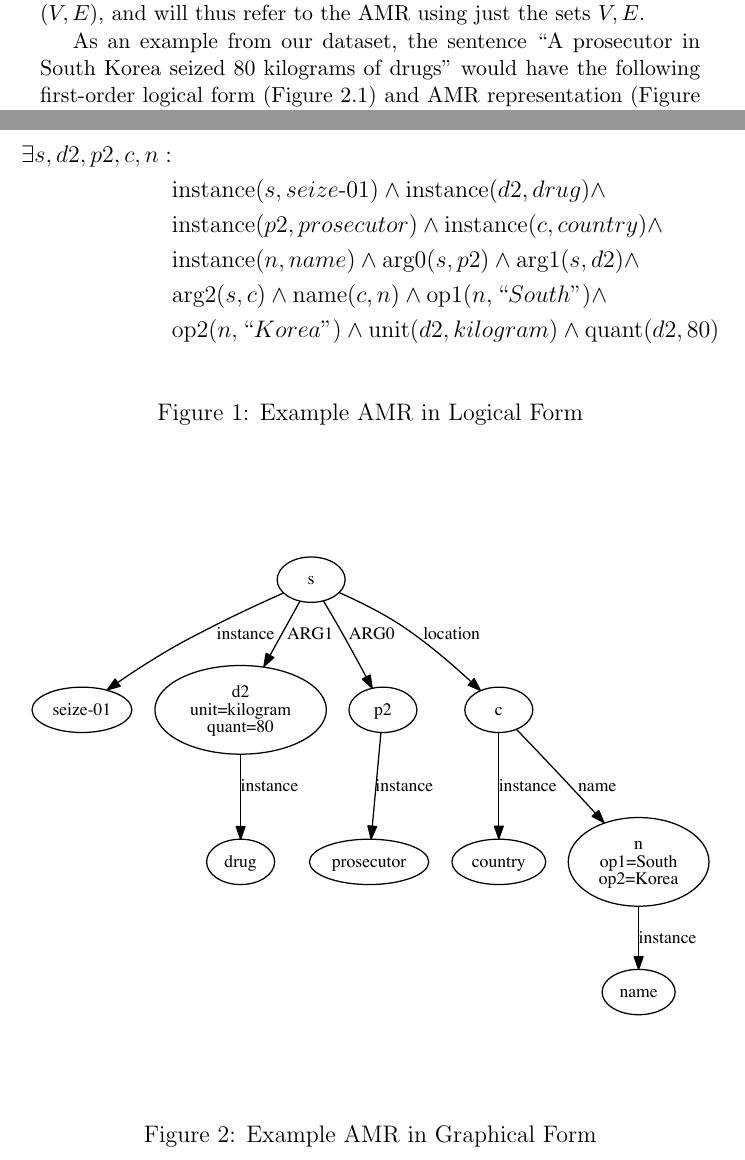
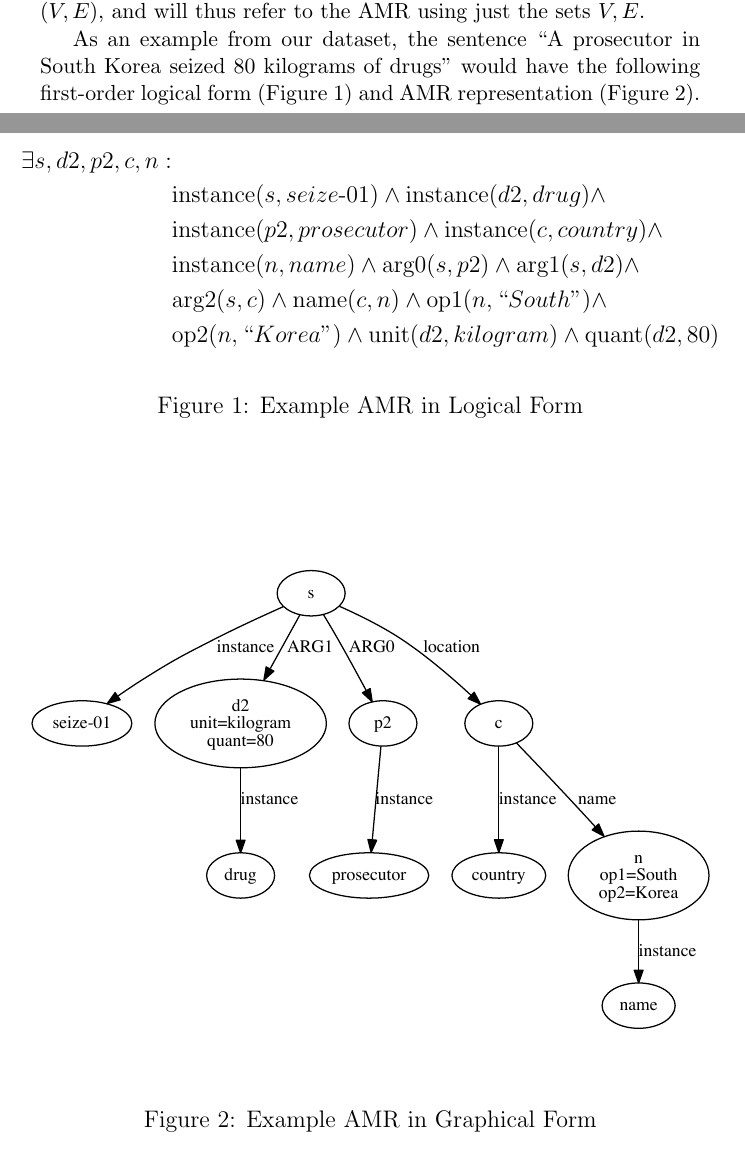
Before and after one commit to jonpiffle/amr_discourse, a LaTeX document (paper/paper.tex): two parts of pages 4 and 5 of 24, joined at a grey line, cut so that both start at the same text. Compiled offline with pdfLaTeX.

Commit message:
quickfix for figure labelling issue

```diff
--- a/paper/paper.tex
+++ b/paper/paper.tex
@@ -46,10 +46,6 @@ conjunction of logical triples, of the form (parent\_entity, child\_entity, edge
 Throughout this paper, we work with the AMRs exclusively in the graphical form $G=(V,E)$,
 and will thus refer to the AMR using just the sets $V,E$.
 
-As an example from our dataset, the sentence ``A prosecutor in South Korea seized 80
-kilograms of drugs'' would have the following first-order logical form (Figure \ref{fig:amr_example_logical}) and AMR
-representation (Figure \ref{fig:amr_example}).
-
 \begin{figure}
 \begin{equation*}
 \begin{split}
@@ -62,16 +58,19 @@ representation (Figure \ref{fig:amr_example}).
 \wedge \text{quant}(d2, 80)
 \end{split}
 \end{equation*}
+\caption{Example AMR in Logical Form}
 \label{fig:amr_example_logical}
-\caption{Example AMR in Logical Form}
 \end{figure}
 
 \begin{figure}
 \includegraphics[width=\linewidth]{amr_example.pdf}
+\caption{Example AMR in Graphical Form}
 \label{fig:amr_example}
-\caption{Example AMR in Graphical Form}
 \end{figure}
 
+As an example from our dataset, the sentence ``A prosecutor in South Korea seized 80
+kilograms of drugs'' would have the following first-order logical form (Figure \ref{fig:amr_example_logical}) and AMR
+representation (Figure \ref{fig:amr_example}).
 
 \subsection{Discourse Planning}
 
```
